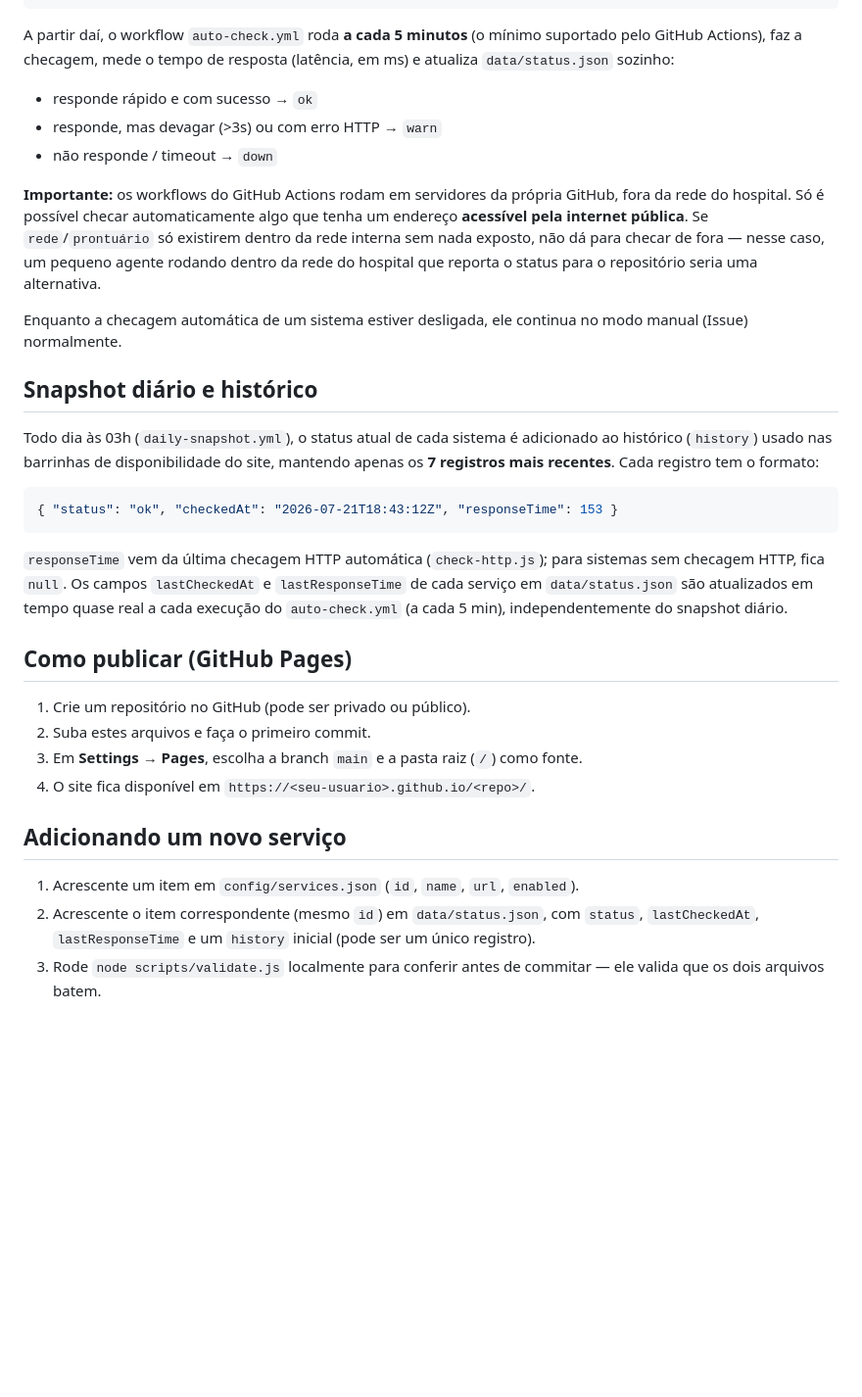
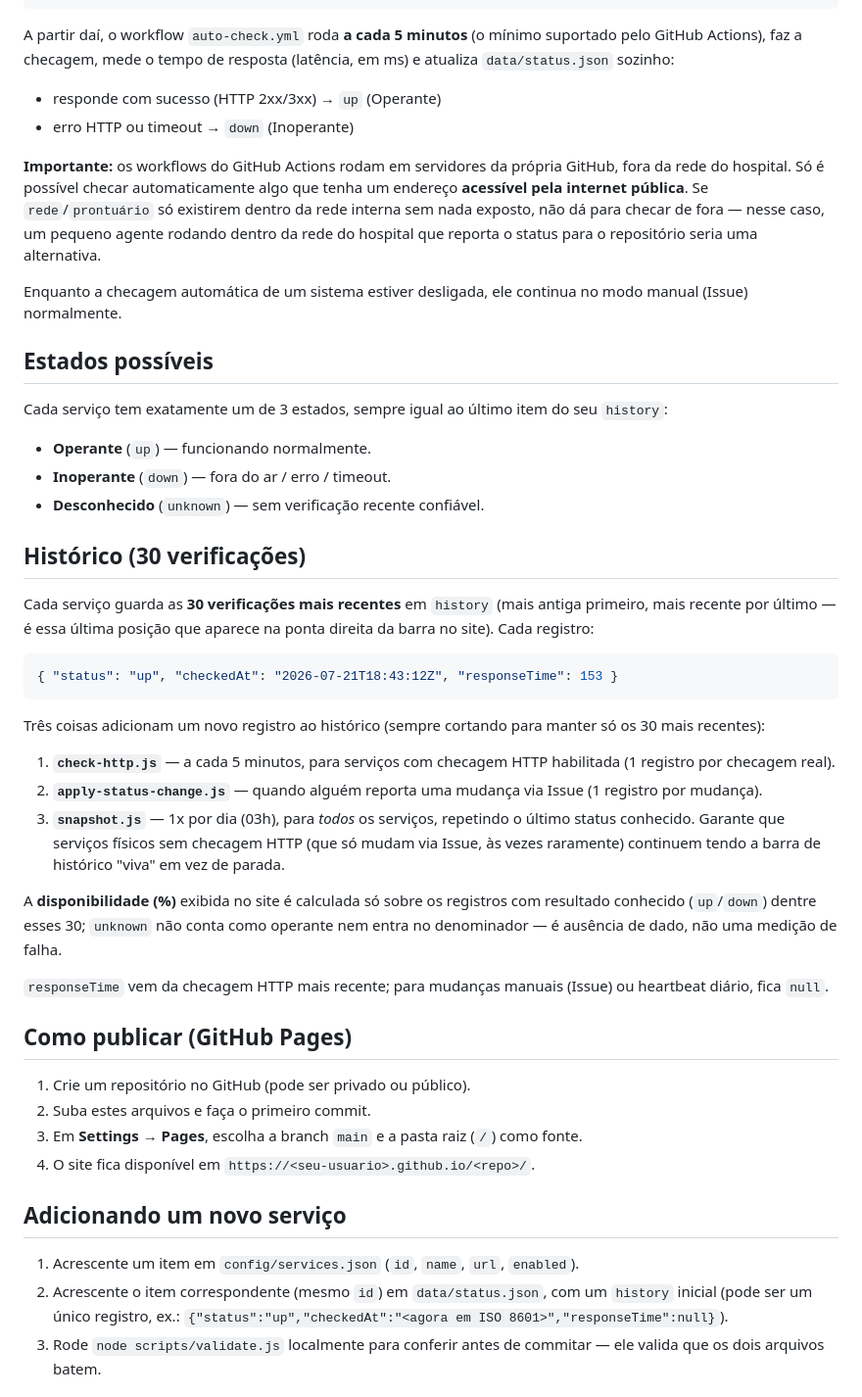
Before and after one commit to Bernardo-vignatti/Hospital-Status-System, a Markdown page: README.md, the part around the change. Shown at 98% size. Rendered like a GitHub page; blank space fills up the shorter version.

Commit message:
Clarify service states and history in README
Updated the README to clarify service states and history logging.

````diff
--- a/README.md
+++ b/README.md
@@ -65,9 +65,8 @@ A partir daí, o workflow `auto-check.yml` roda **a cada 5 minutos** (o
 mínimo suportado pelo GitHub Actions), faz a checagem, mede o tempo de
 resposta (latência, em ms) e atualiza `data/status.json` sozinho:
 
-- responde rápido e com sucesso → `ok`
-- responde, mas devagar (>3s) ou com erro HTTP → `warn`
-- não responde / timeout → `down`
+- responde com sucesso (HTTP 2xx/3xx) → `up` (Operante)
+- erro HTTP ou timeout → `down` (Inoperante)
 
 **Importante:** os workflows do GitHub Actions rodam em servidores da
 própria GitHub, fora da rede do hospital. Só é possível checar
@@ -80,22 +79,44 @@ repositório seria uma alternativa.
 Enquanto a checagem automática de um sistema estiver desligada, ele
 continua no modo manual (Issue) normalmente.
 
-## Snapshot diário e histórico
+## Estados possíveis
 
-Todo dia às 03h (`daily-snapshot.yml`), o status atual de cada sistema é
-adicionado ao histórico (`history`) usado nas barrinhas de disponibilidade
-do site, mantendo apenas os **7 registros mais recentes**. Cada registro
-tem o formato:
+Cada serviço tem exatamente um de 3 estados, sempre igual ao último item do
+seu `history`:
+
+- **Operante** (`up`) — funcionando normalmente.
+- **Inoperante** (`down`) — fora do ar / erro / timeout.
+- **Desconhecido** (`unknown`) — sem verificação recente confiável.
+
+## Histórico (30 verificações)
+
+Cada serviço guarda as **30 verificações mais recentes** em `history`
+(mais antiga primeiro, mais recente por último — é essa última posição que
+aparece na ponta direita da barra no site). Cada registro:
 
 ```json
-{ "status": "ok", "checkedAt": "2026-07-21T18:43:12Z", "responseTime": 153 }
+{ "status": "up", "checkedAt": "2026-07-21T18:43:12Z", "responseTime": 153 }
 ```
 
-`responseTime` vem da última checagem HTTP automática (`check-http.js`);
-para sistemas sem checagem HTTP, fica `null`. Os campos `lastCheckedAt` e
-`lastResponseTime` de cada serviço em `data/status.json` são atualizados
-em tempo quase real a cada execução do `auto-check.yml` (a cada 5 min),
-independentemente do snapshot diário.
+Três coisas adicionam um novo registro ao histórico (sempre cortando para
+manter só os 30 mais recentes):
+
+1. **`check-http.js`** — a cada 5 minutos, para serviços com checagem HTTP
+   habilitada (1 registro por checagem real).
+2. **`apply-status-change.js`** — quando alguém reporta uma mudança via
+   Issue (1 registro por mudança).
+3. **`snapshot.js`** — 1x por dia (03h), para *todos* os serviços,
+   repetindo o último status conhecido. Garante que serviços físicos sem
+   checagem HTTP (que só mudam via Issue, às vezes raramente) continuem
+   tendo a barra de histórico "viva" em vez de parada.
+
+A **disponibilidade (%)** exibida no site é calculada só sobre os
+registros com resultado conhecido (`up`/`down`) dentre esses 30;
+`unknown` não conta como operante nem entra no denominador — é ausência
+de dado, não uma medição de falha.
+
+`responseTime` vem da checagem HTTP mais recente; para mudanças manuais
+(Issue) ou heartbeat diário, fica `null`.
 
 ## Como publicar (GitHub Pages)
 
@@ -110,8 +131,8 @@ independentemente do snapshot diário.
 1. Acrescente um item em `config/services.json` (`id`, `name`, `url`,
    `enabled`).
 2. Acrescente o item correspondente (mesmo `id`) em `data/status.json`,
-   com `status`, `lastCheckedAt`, `lastResponseTime` e um `history` inicial
-   (pode ser um único registro).
+   com um `history` inicial (pode ser um único registro, ex.:
+   `{"status":"up","checkedAt":"<agora em ISO 8601>","responseTime":null}`).
 3. Rode `node scripts/validate.js` localmente para conferir antes de
    commitar — ele valida que os dois arquivos batem.
 
````
